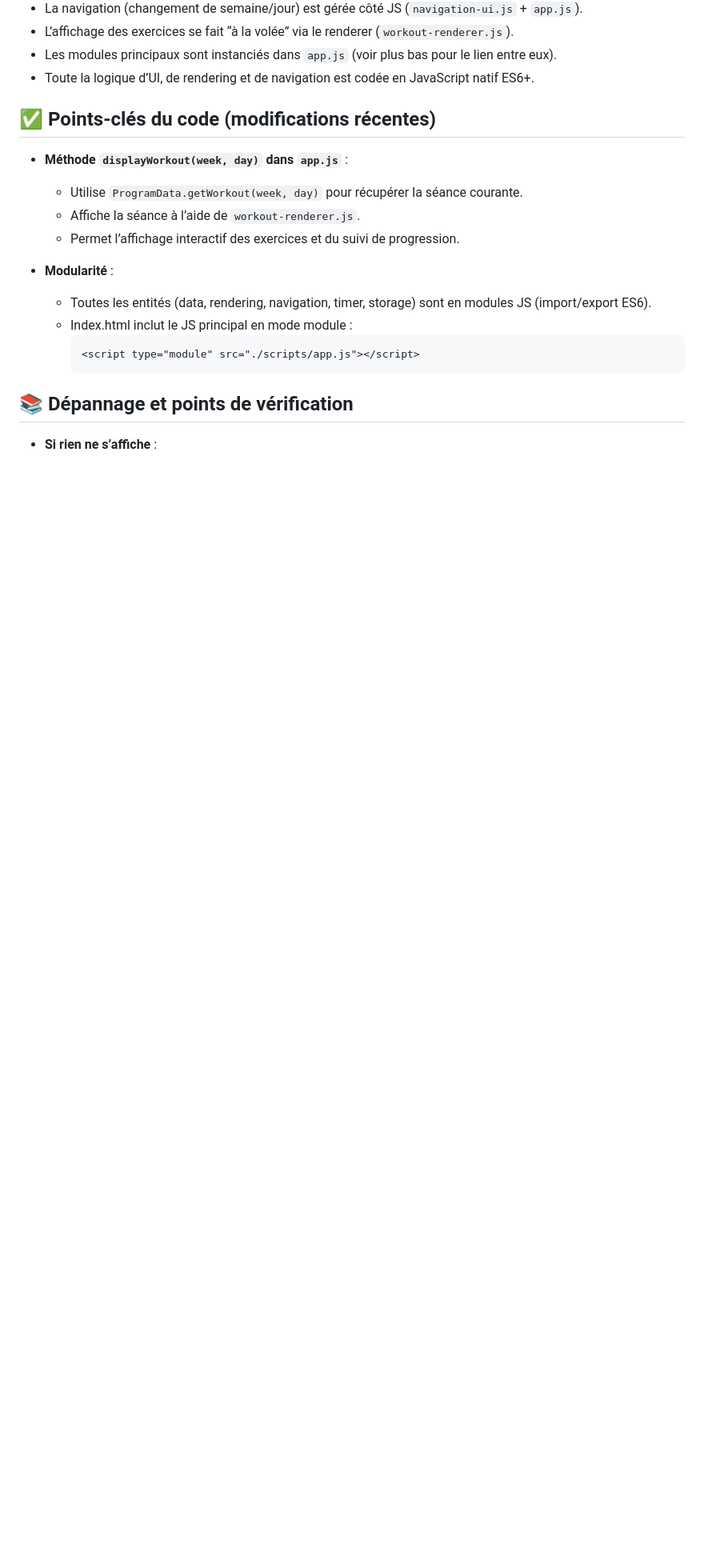
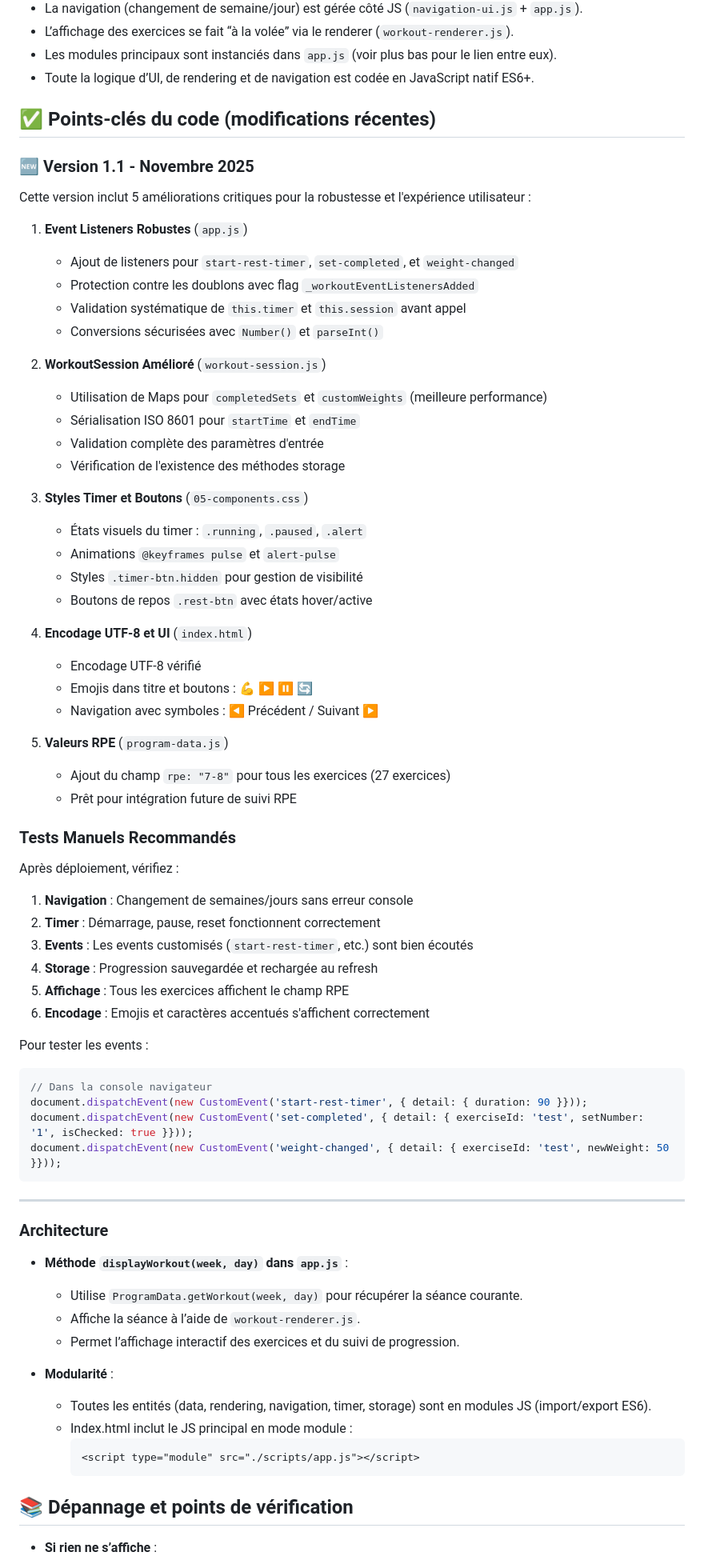
Before and after one commit to ndsedf-stack/hybrid-master-55, a Markdown page: README.md, the part around the change. Shown at 80% size. Drawn GitHub-style; blank space fills up the shorter version.

Commit message:
docs(readme): add version 1.1 changes and manual testing instructions
Co-authored-by: ndsedf-stack <240256280+ndsedf-stack@users.noreply.github.com>

````diff
--- a/README.md
+++ b/README.md
@@ -48,6 +48,59 @@ hybrid-master-51/
 
 ## ✅ Points-clés du code (modifications récentes)
 
+### 🆕 Version 1.1 - Novembre 2025
+
+Cette version inclut 5 améliorations critiques pour la robustesse et l'expérience utilisateur :
+
+1. **Event Listeners Robustes** (`app.js`)
+   - Ajout de listeners pour `start-rest-timer`, `set-completed`, et `weight-changed`
+   - Protection contre les doublons avec flag `_workoutEventListenersAdded`
+   - Validation systématique de `this.timer` et `this.session` avant appel
+   - Conversions sécurisées avec `Number()` et `parseInt()`
+
+2. **WorkoutSession Amélioré** (`workout-session.js`)
+   - Utilisation de Maps pour `completedSets` et `customWeights` (meilleure performance)
+   - Sérialisation ISO 8601 pour `startTime` et `endTime`
+   - Validation complète des paramètres d'entrée
+   - Vérification de l'existence des méthodes storage
+
+3. **Styles Timer et Boutons** (`05-components.css`)
+   - États visuels du timer : `.running`, `.paused`, `.alert`
+   - Animations `@keyframes pulse` et `alert-pulse`
+   - Styles `.timer-btn.hidden` pour gestion de visibilité
+   - Boutons de repos `.rest-btn` avec états hover/active
+
+4. **Encodage UTF-8 et UI** (`index.html`)
+   - Encodage UTF-8 vérifié
+   - Emojis dans titre et boutons : 💪 ▶️ ⏸️ 🔄
+   - Navigation avec symboles : ◀ Précédent / Suivant ▶
+
+5. **Valeurs RPE** (`program-data.js`)
+   - Ajout du champ `rpe: "7-8"` pour tous les exercices (27 exercices)
+   - Prêt pour intégration future de suivi RPE
+
+### Tests Manuels Recommandés
+
+Après déploiement, vérifiez :
+
+1. **Navigation** : Changement de semaines/jours sans erreur console
+2. **Timer** : Démarrage, pause, reset fonctionnent correctement
+3. **Events** : Les events customisés (`start-rest-timer`, etc.) sont bien écoutés
+4. **Storage** : Progression sauvegardée et rechargée au refresh
+5. **Affichage** : Tous les exercices affichent le champ RPE
+6. **Encodage** : Emojis et caractères accentués s'affichent correctement
+
+Pour tester les events :
+```javascript
+// Dans la console navigateur
+document.dispatchEvent(new CustomEvent('start-rest-timer', { detail: { duration: 90 }}));
+document.dispatchEvent(new CustomEvent('set-completed', { detail: { exerciseId: 'test', setNumber: '1', isChecked: true }}));
+document.dispatchEvent(new CustomEvent('weight-changed', { detail: { exerciseId: 'test', newWeight: 50 }}));
+```
+
+---
+
+### Architecture
 - **Méthode `displayWorkout(week, day)` dans `app.js`** :
   - Utilise `ProgramData.getWorkout(week, day)` pour récupérer la séance courante.
   - Affiche la séance à l’aide de `workout-renderer.js`.
````
